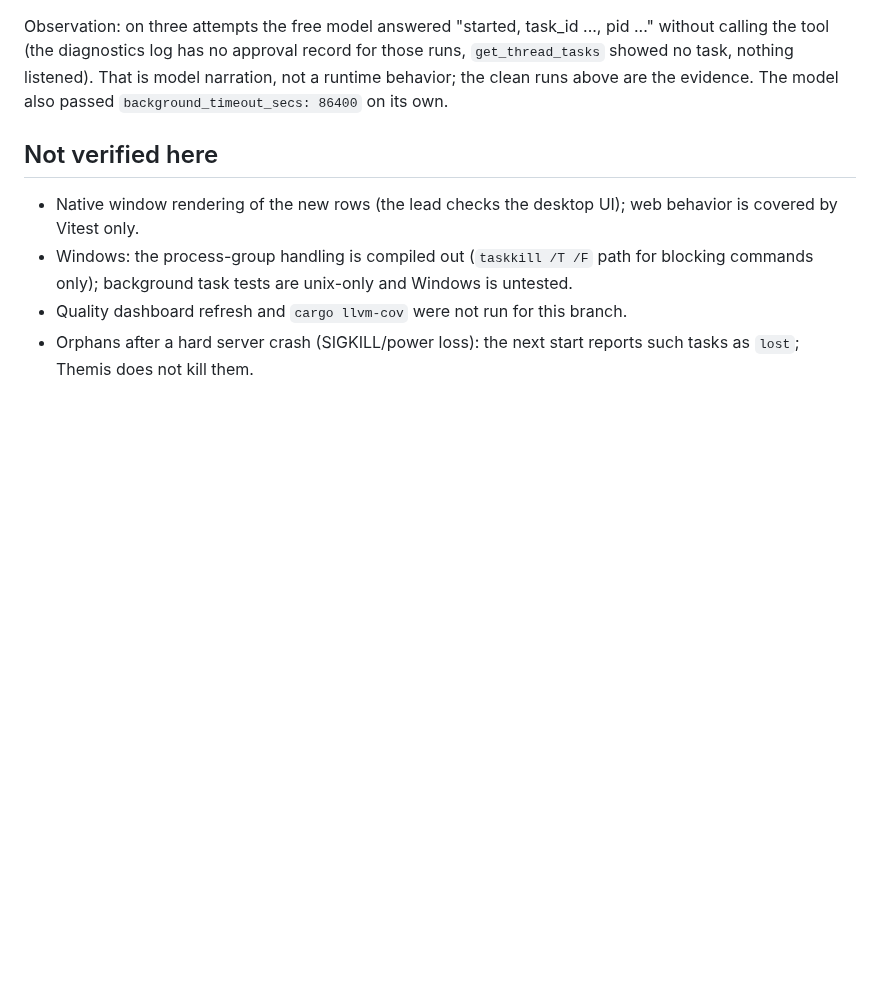
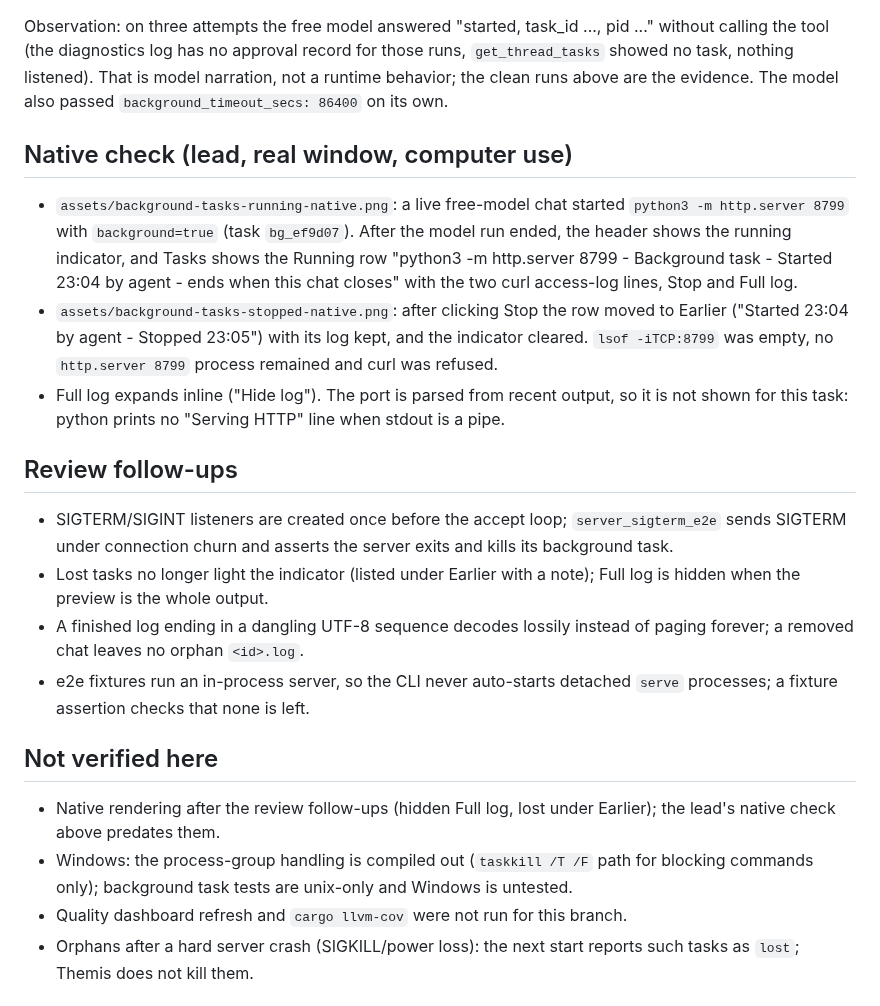
Before and after one commit to elseform-tech/Themis, a Markdown page: docs/verification/background-tasks-2026-10-13.md, the part around the change. Drawn GitHub-style; blank space fills up the shorter version.

Commit message:
fix: lost tasks stay out of the badge, hide redundant Full log; docs with native evidence
Co-Authored-By: Claude Opus 5.5 (1M context) <noreply@anthropic.com>

```diff
--- a/docs/verification/background-tasks-2026-10-13.md
+++ b/docs/verification/background-tasks-2026-10-13.md
@@ -37,9 +37,22 @@ $T --data-dir <scratch>/data thread send <id> "... start python3 -m http.server
 
 Observation: on three attempts the free model answered "started, task_id ..., pid ..." without calling the tool (the diagnostics log has no approval record for those runs, `get_thread_tasks` showed no task, nothing listened). That is model narration, not a runtime behavior; the clean runs above are the evidence. The model also passed `background_timeout_secs: 86400` on its own.
 
+## Native check (lead, real window, computer use)
+
+- `assets/background-tasks-running-native.png`: a live free-model chat started `python3 -m http.server 8799` with `background=true` (task `bg_ef9d07`). After the model run ended, the header shows the running indicator, and Tasks shows the Running row "python3 -m http.server 8799 - Background task - Started 23:04 by agent - ends when this chat closes" with the two curl access-log lines, Stop and Full log.
+- `assets/background-tasks-stopped-native.png`: after clicking Stop the row moved to Earlier ("Started 23:04 by agent - Stopped 23:05") with its log kept, and the indicator cleared. `lsof -iTCP:8799` was empty, no `http.server 8799` process remained and curl was refused.
+- Full log expands inline ("Hide log"). The port is parsed from recent output, so it is not shown for this task: python prints no "Serving HTTP" line when stdout is a pipe.
+
+## Review follow-ups
+
+- SIGTERM/SIGINT listeners are created once before the accept loop; `server_sigterm_e2e` sends SIGTERM under connection churn and asserts the server exits and kills its background task.
+- Lost tasks no longer light the indicator (listed under Earlier with a note); Full log is hidden when the preview is the whole output.
+- A finished log ending in a dangling UTF-8 sequence decodes lossily instead of paging forever; a removed chat leaves no orphan `<id>.log`.
+- e2e fixtures run an in-process server, so the CLI never auto-starts detached `serve` processes; a fixture assertion checks that none is left.
+
 ## Not verified here
 
-- Native window rendering of the new rows (the lead checks the desktop UI); web behavior is covered by Vitest only.
+- Native rendering after the review follow-ups (hidden Full log, lost under Earlier); the lead's native check above predates them.
 - Windows: the process-group handling is compiled out (`taskkill /T /F` path for blocking commands only); background task tests are unix-only and Windows is untested.
 - Quality dashboard refresh and `cargo llvm-cov` were not run for this branch.
 - Orphans after a hard server crash (SIGKILL/power loss): the next start reports such tasks as `lost`; Themis does not kill them.
```
Also changed, not shown: docs/ui-rules.md (+2 -2 lines), docs/verification/assets/background-tasks-running-native.png (added), docs/verification/assets/background-tasks-stopped-native.png (added), 4 other files.
